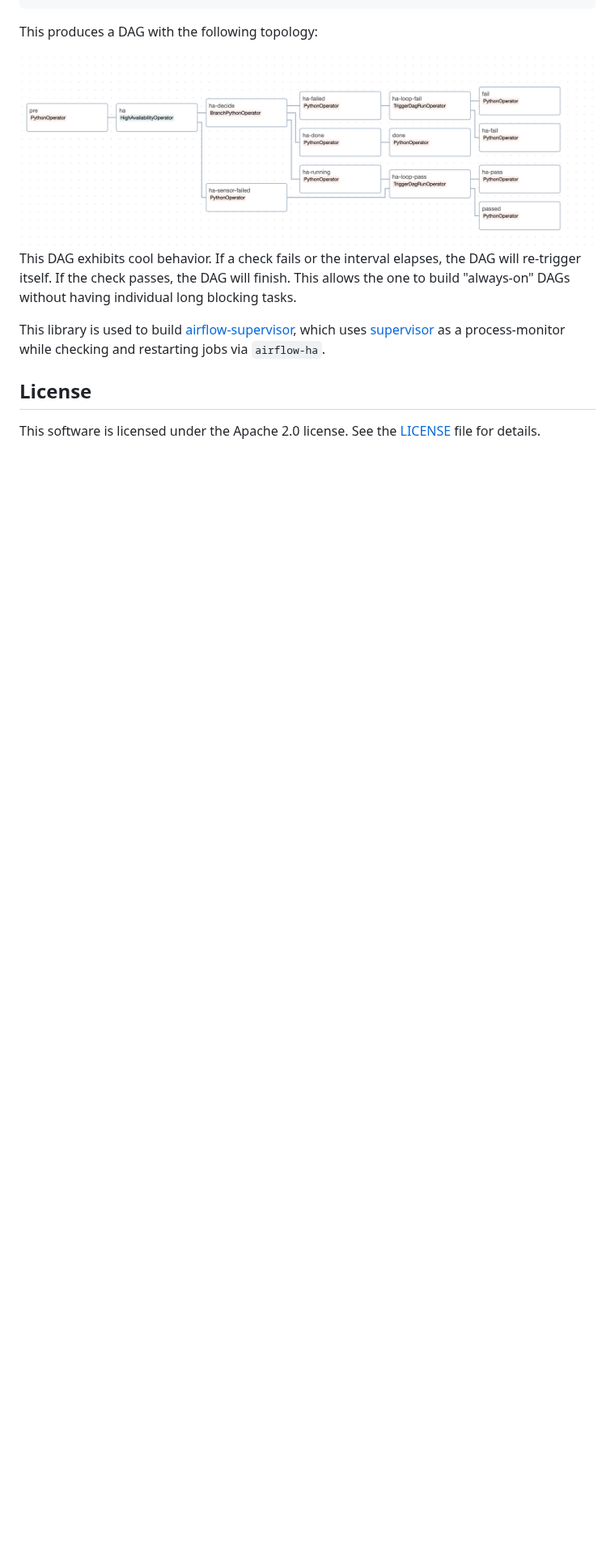
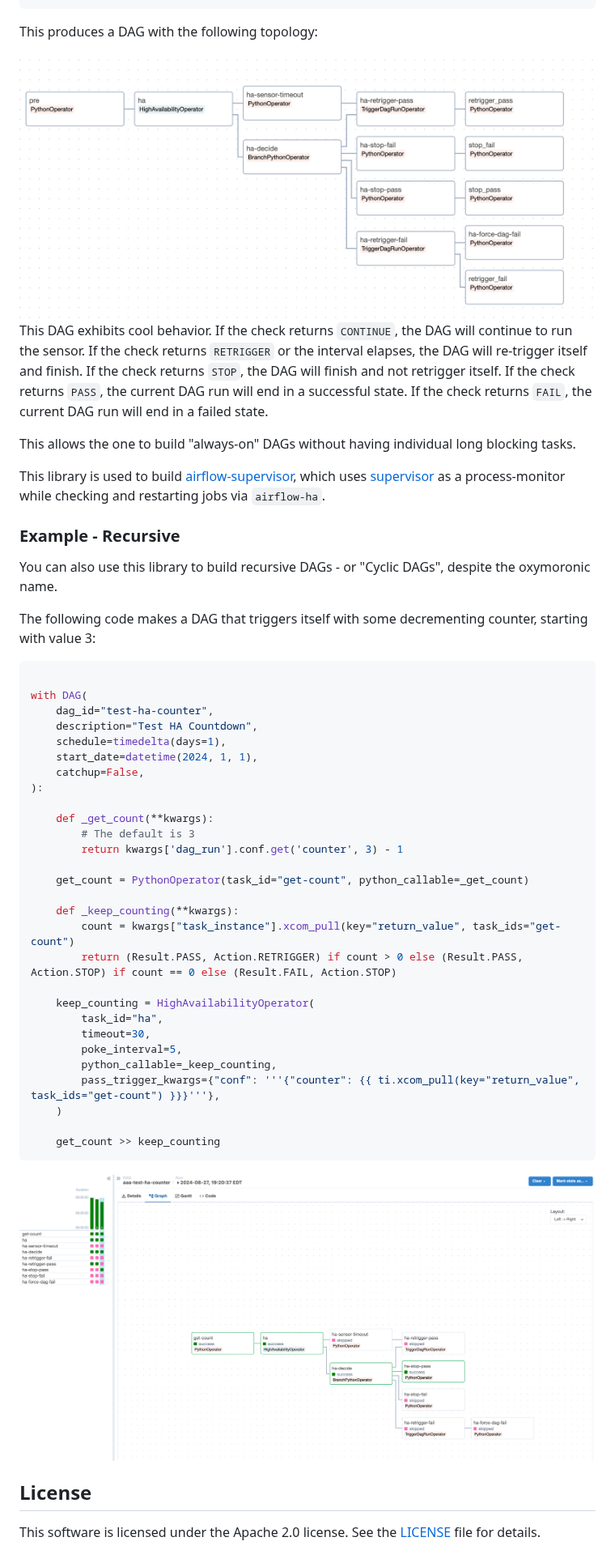
Before and after one commit to airflow-laminar/airflow-ha, a Markdown page: README.md, the part around one of its changes. Shown at 81% size. Rendered like a GitHub page; pictures changed too: docs/src/rec.png (added), docs/src/top.png; blank space fills up the shorter version.

Commit message:
refactor results, move to mixin
add recursive

````diff
--- a/README.md
+++ b/README.md
@@ -60,12 +74,54 @@ This produces a DAG with the following topology:
 <img src="https://raw.githubusercontent.com/airflow-laminar/airflow-ha/main/docs/src/top.png" />
 
 This DAG exhibits cool behavior.
-If a check fails or the interval elapses, the DAG will re-trigger itself.
-If the check passes, the DAG will finish.
+If the check returns `CONTINUE`, the DAG will continue to run the sensor.
+If the check returns `RETRIGGER` or the interval elapses, the DAG will re-trigger itself and finish.
+If the check returns `STOP`, the DAG will finish and not retrigger itself.
+If the check returns `PASS`, the current DAG run will end in a successful state.
+If the check returns `FAIL`, the current DAG run will end in a failed state.
+
 This allows the one to build "always-on" DAGs without having individual long blocking tasks.
 
 This library is used to build [airflow-supervisor](https://github.com/airflow-laminar/airflow-supervisor), which uses [supervisor](http://supervisord.org) as a process-monitor while checking and restarting jobs via `airflow-ha`.
 
+### Example - Recursive
+
+You can also use this library to build recursive DAGs - or "Cyclic DAGs", despite the oxymoronic name.
+
+The following code makes a DAG that triggers itself with some decrementing counter, starting with value 3:
+
+```python
+
+with DAG(
+    dag_id="test-ha-counter",
+    description="Test HA Countdown",
+    schedule=timedelta(days=1),
+    start_date=datetime(2024, 1, 1),
+    catchup=False,
+):
+
+    def _get_count(**kwargs):
+        # The default is 3
+        return kwargs['dag_run'].conf.get('counter', 3) - 1
+
+    get_count = PythonOperator(task_id="get-count", python_callable=_get_count)
+
+    def _keep_counting(**kwargs):
+        count = kwargs["task_instance"].xcom_pull(key="return_value", task_ids="get-count")
+        return (Result.PASS, Action.RETRIGGER) if count > 0 else (Result.PASS, Action.STOP) if count == 0 else (Result.FAIL, Action.STOP)
+
+    keep_counting = HighAvailabilityOperator(
+        task_id="ha",
+        timeout=30,
+        poke_interval=5,
+        python_callable=_keep_counting,
+        pass_trigger_kwargs={"conf": '''{"counter": {{ ti.xcom_pull(key="return_value", task_ids="get-count") }}}'''},
+    )
+
+    get_count >> keep_counting
+```
+<img src="https://raw.githubusercontent.com/airflow-laminar/airflow-ha/main/docs/src/rec.png" />
+
 ## License
 
 This software is licensed under the Apache 2.0 license. See the [LICENSE](LICENSE) file for details.
````
Also changed, not shown: other parts of README.md (+35 -21 lines), 2 other files.
